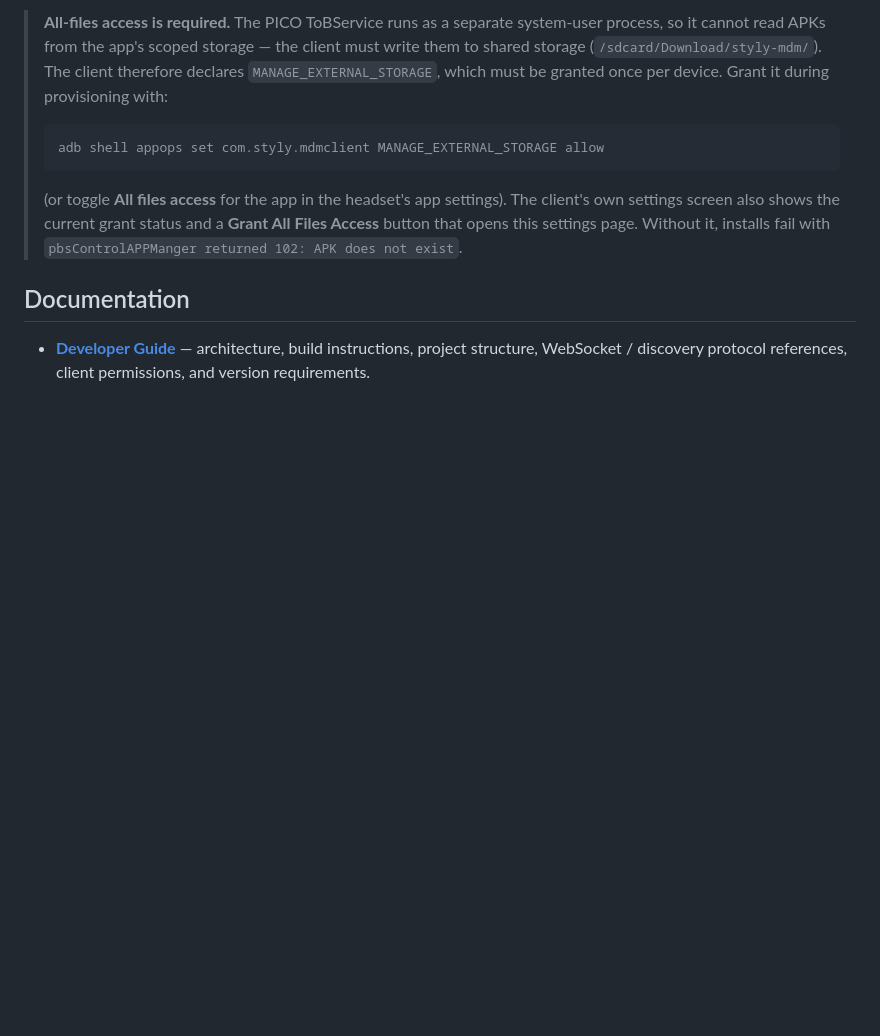
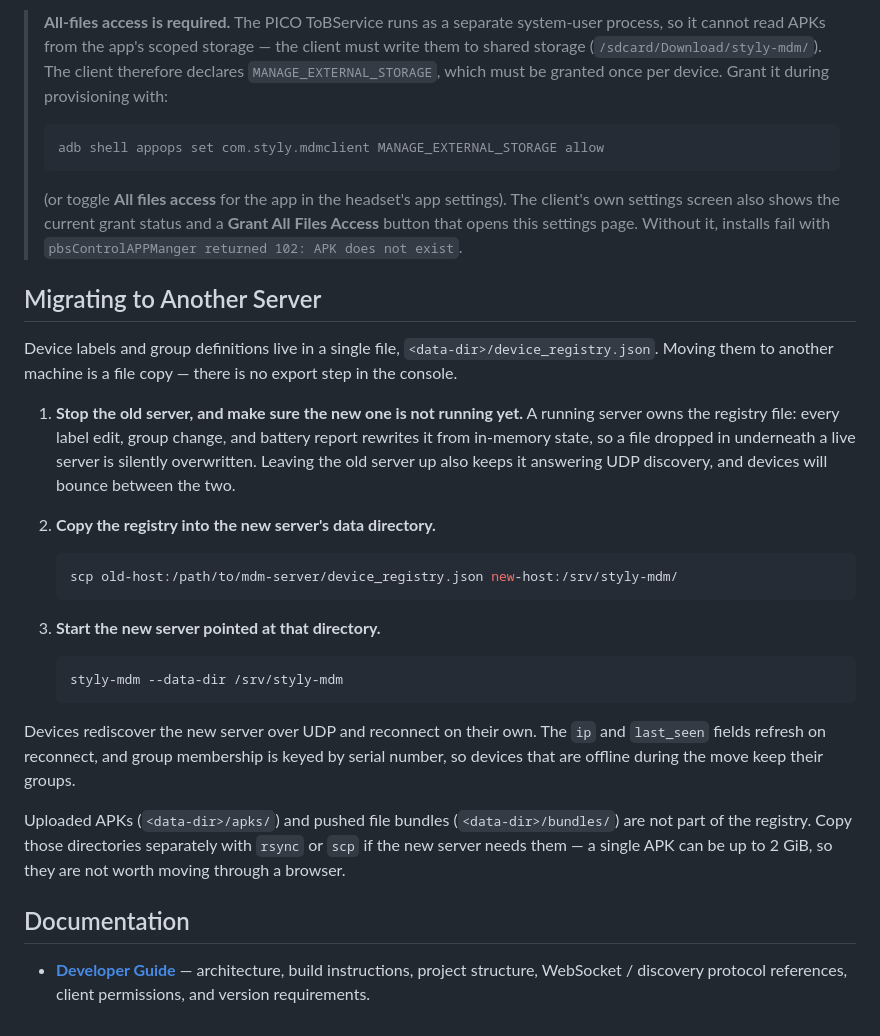
Before and after one commit to styly-dev/STYLY-MDM, a Markdown page: README.md, the part around the change. Rendered like a GitHub page; blank space fills up the shorter version.

Commit message:
docs: explain how to migrate device/group definitions to another server
Device labels and groups are persisted to <data-dir>/device_registry.json,
but the README only documented where that file lives, not how to move it.
The one constraint that makes a naive copy fail -- a running server rewrites
the file from in-memory state on every mutation -- was buried in
DEVELOPMENT.md as an aside about the dummy-device seeding script, where no
operator would find it.

Add a "Migrating to Another Server" section covering the stop/copy/start
sequence, the UDP discovery contention if the old server stays up, and the
fact that apks/ and bundles/ are not part of the registry.

Co-Authored-By: Claude Opus 4.8 (1M context) <noreply@anthropic.com>

````diff
--- a/README.md
+++ b/README.md
@@ -110,6 +110,28 @@ Uploaded APKs are stored under `<data-dir>/apks/` (the data directory defaults t
 >
 > (or toggle **All files access** for the app in the headset's app settings). The client's own settings screen also shows the current grant status and a **Grant All Files Access** button that opens this settings page. Without it, installs fail with `pbsControlAPPManger returned 102: APK does not exist`.
 
+## Migrating to Another Server
+
+Device labels and group definitions live in a single file, `<data-dir>/device_registry.json`. Moving them to another machine is a file copy — there is no export step in the console.
+
+1. **Stop the old server, and make sure the new one is not running yet.** A running server owns the registry file: every label edit, group change, and battery report rewrites it from in-memory state, so a file dropped in underneath a live server is silently overwritten. Leaving the old server up also keeps it answering UDP discovery, and devices will bounce between the two.
+
+2. **Copy the registry into the new server's data directory.**
+
+   ```bash
+   scp old-host:/path/to/mdm-server/device_registry.json new-host:/srv/styly-mdm/
+   ```
+
+3. **Start the new server pointed at that directory.**
+
+   ```bash
+   styly-mdm --data-dir /srv/styly-mdm
+   ```
+
+Devices rediscover the new server over UDP and reconnect on their own. The `ip` and `last_seen` fields refresh on reconnect, and group membership is keyed by serial number, so devices that are offline during the move keep their groups.
+
+Uploaded APKs (`<data-dir>/apks/`) and pushed file bundles (`<data-dir>/bundles/`) are not part of the registry. Copy those directories separately with `rsync` or `scp` if the new server needs them — a single APK can be up to 2 GiB, so they are not worth moving through a browser.
+
 ## Documentation
 
 - **[Developer Guide](docs/DEVELOPMENT.md)** — architecture, build instructions, project structure, WebSocket / discovery protocol references, client permissions, and version requirements.
````
